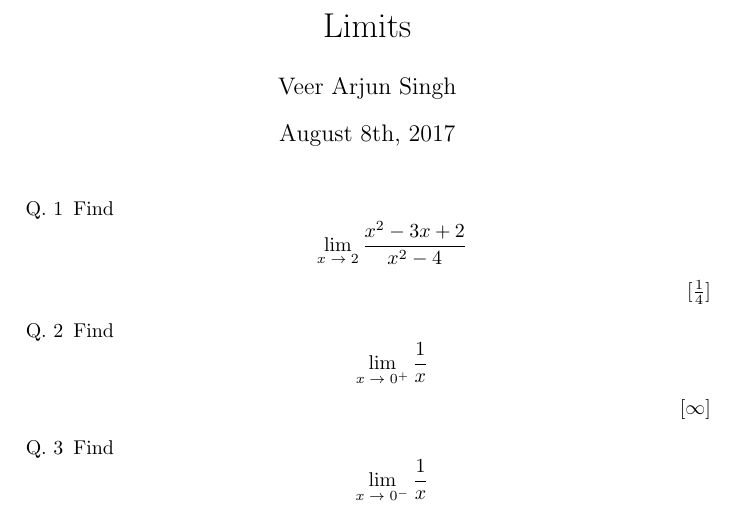
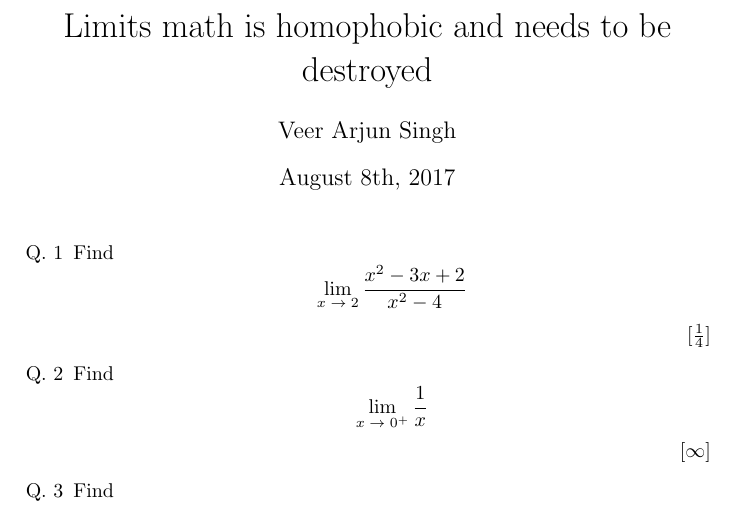
Before and after one commit to billiakh/limits-worksheet, a LaTeX document (main.tex): part of the page, cut at the place of the change. Compiled offline with pdfLaTeX.

Commit message:
Update main.tex

```diff
--- a/main.tex
+++ b/main.tex
@@ -1,7 +1,7 @@
 \documentclass{article}
 \usepackage[utf8]{inputenc}
 
-\title{Limits}
+\title{Limits math is homophobic and needs to be destroyed}
 \author{Veer Arjun Singh }
 \date{August 8th, 2017}
 
```
